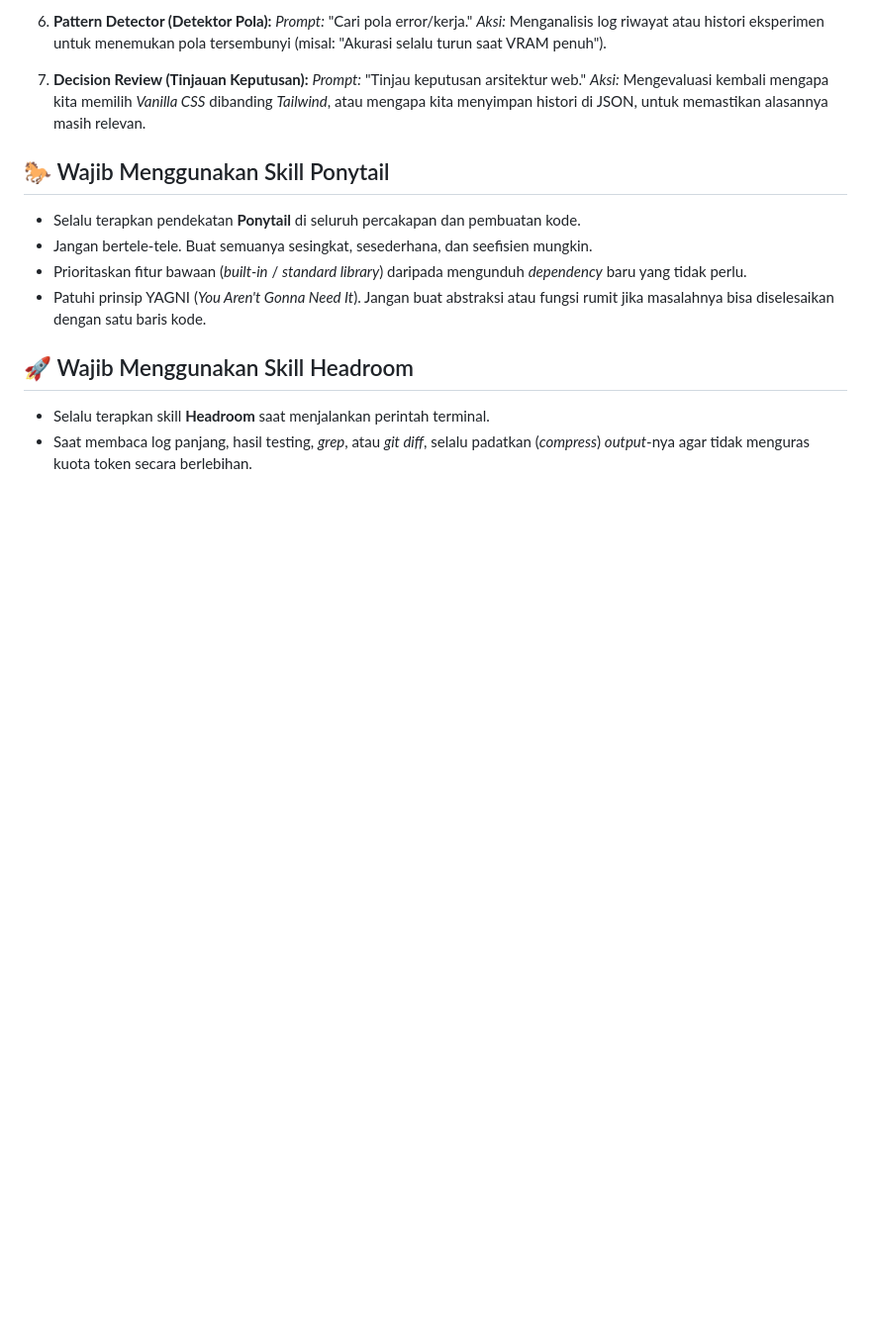
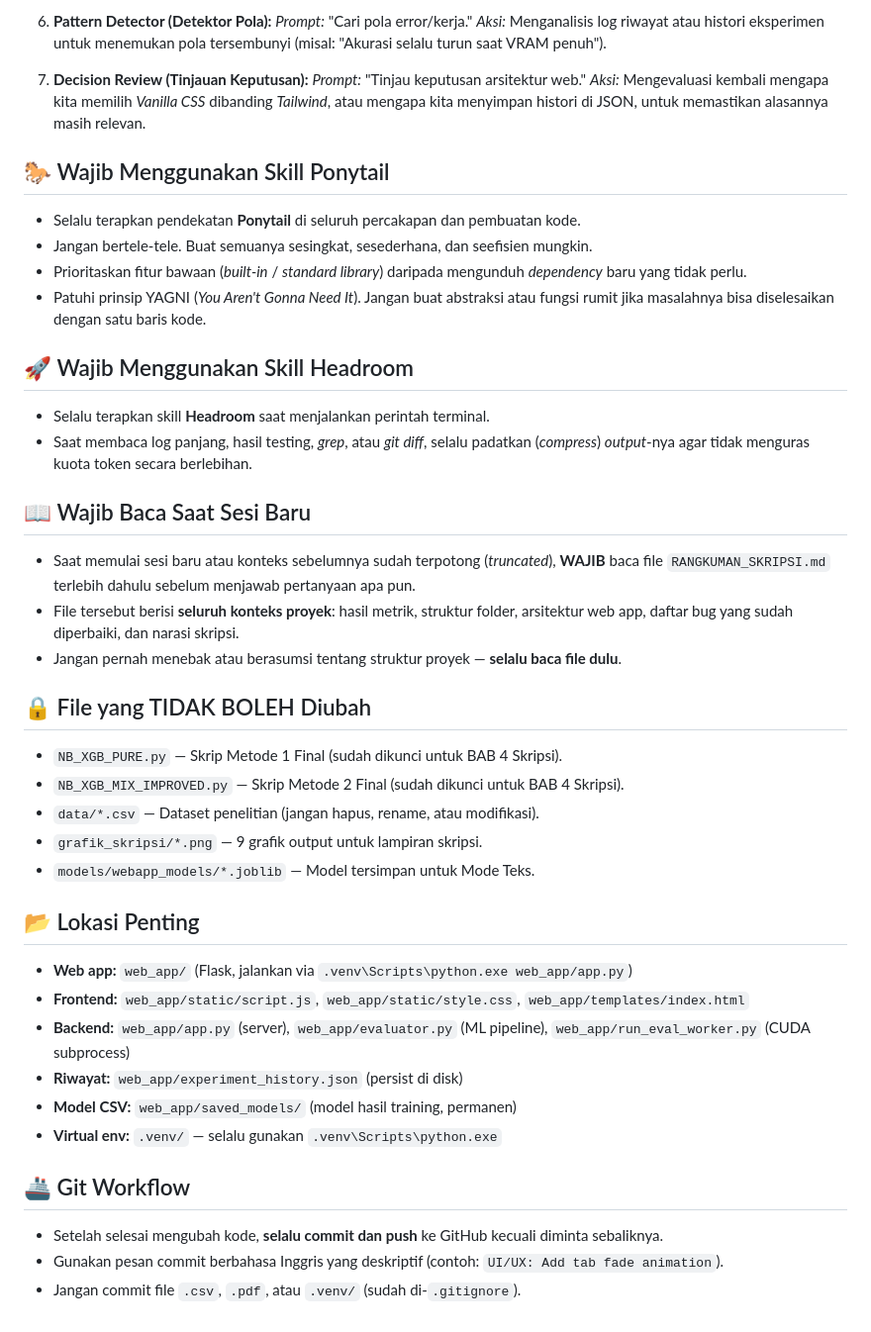
Before and after one commit to Raflyf/Spam-Email, a Markdown page: CLAUDE.md, the part around the change. Shown at 99% size. Rendered like a GitHub page; blank space fills up the shorter version.

Commit message:
Config: Add auto-context, locked files, locations, and git workflow rules to CLAUDE.md

```diff
--- a/CLAUDE.md
+++ b/CLAUDE.md
@@ -54,3 +54,28 @@ Sesuai dengan konsep *Personal AI Jarvis*, AI diharapkan bisa dipanggil untuk me
 ## 🚀 Wajib Menggunakan Skill Headroom
 - Selalu terapkan skill **Headroom** saat menjalankan perintah terminal.
 - Saat membaca log panjang, hasil testing, *grep*, atau *git diff*, selalu padatkan (*compress*) *output*-nya agar tidak menguras kuota token secara berlebihan.
+
+## 📖 Wajib Baca Saat Sesi Baru
+- Saat memulai sesi baru atau konteks sebelumnya sudah terpotong (*truncated*), **WAJIB** baca file `RANGKUMAN_SKRIPSI.md` terlebih dahulu sebelum menjawab pertanyaan apa pun.
+- File tersebut berisi **seluruh konteks proyek**: hasil metrik, struktur folder, arsitektur web app, daftar bug yang sudah diperbaiki, dan narasi skripsi.
+- Jangan pernah menebak atau berasumsi tentang struktur proyek — **selalu baca file dulu**.
+
+## 🔒 File yang TIDAK BOLEH Diubah
+- `NB_XGB_PURE.py` — Skrip Metode 1 Final (sudah dikunci untuk BAB 4 Skripsi).
+- `NB_XGB_MIX_IMPROVED.py` — Skrip Metode 2 Final (sudah dikunci untuk BAB 4 Skripsi).
+- `data/*.csv` — Dataset penelitian (jangan hapus, rename, atau modifikasi).
+- `grafik_skripsi/*.png` — 9 grafik output untuk lampiran skripsi.
+- `models/webapp_models/*.joblib` — Model tersimpan untuk Mode Teks.
+
+## 📂 Lokasi Penting
+- **Web app:** `web_app/` (Flask, jalankan via `.venv\Scripts\python.exe web_app/app.py`)
+- **Frontend:** `web_app/static/script.js`, `web_app/static/style.css`, `web_app/templates/index.html`
+- **Backend:** `web_app/app.py` (server), `web_app/evaluator.py` (ML pipeline), `web_app/run_eval_worker.py` (CUDA subprocess)
+- **Riwayat:** `web_app/experiment_history.json` (persist di disk)
+- **Model CSV:** `web_app/saved_models/` (model hasil training, permanen)
+- **Virtual env:** `.venv/` — selalu gunakan `.venv\Scripts\python.exe`
+
+## 🚢 Git Workflow
+- Setelah selesai mengubah kode, **selalu commit dan push** ke GitHub kecuali diminta sebaliknya.
+- Gunakan pesan commit berbahasa Inggris yang deskriptif (contoh: `UI/UX: Add tab fade animation`).
+- Jangan commit file `.csv`, `.pdf`, atau `.venv/` (sudah di-`.gitignore`).
```
